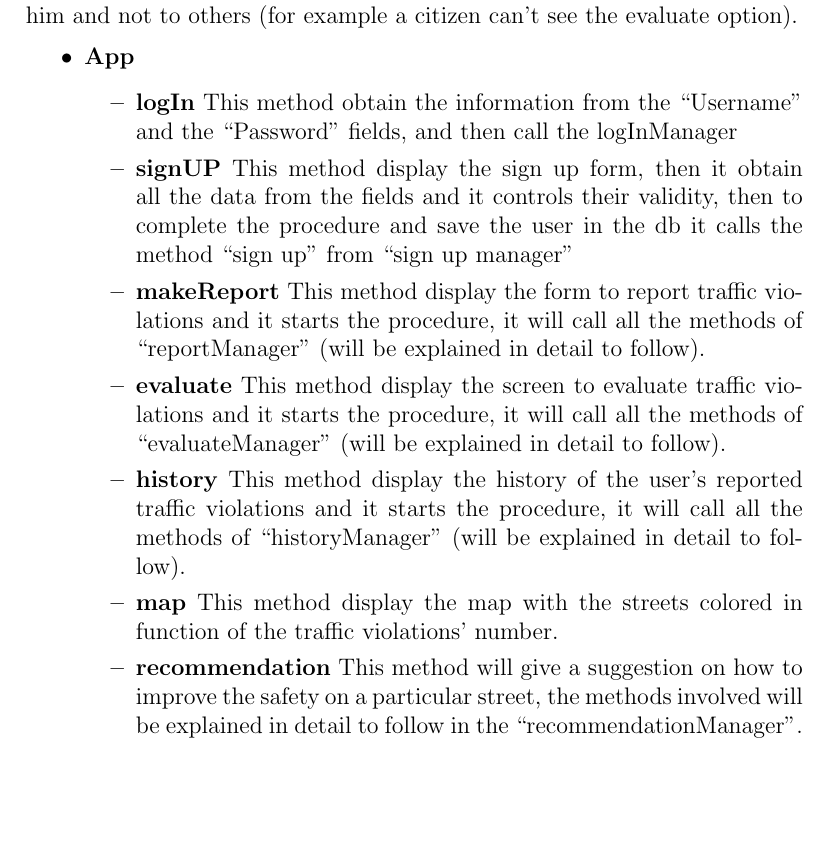
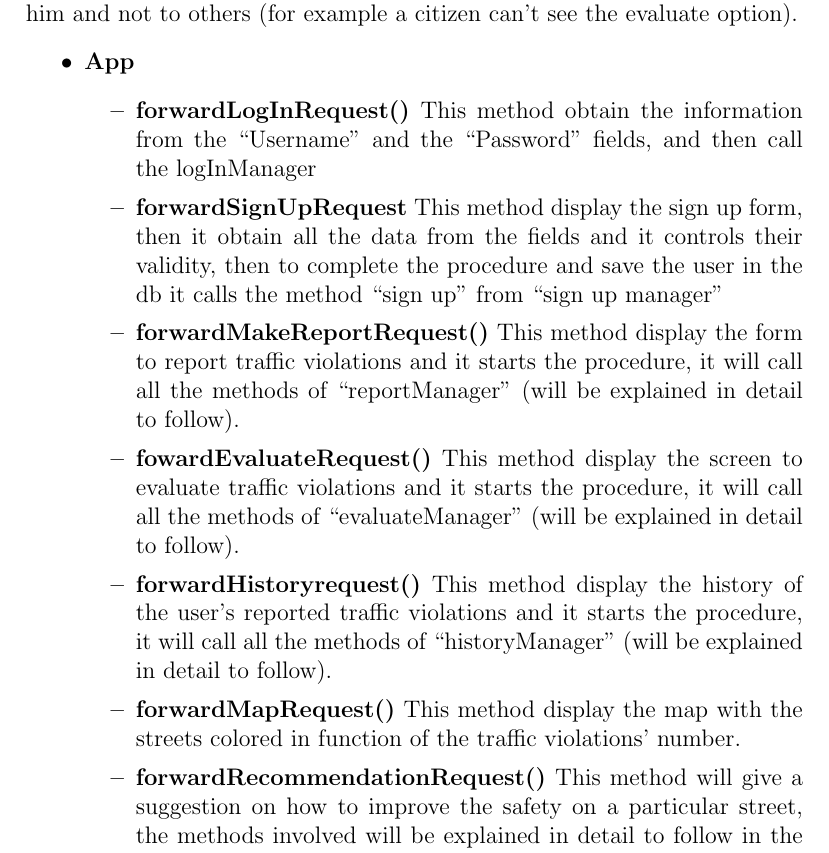
Before and after one commit to Frangi97/FrangiFucci, a LaTeX document (DD/DD.tex): part of page 20 of 43, cut so that both start at the same text, the shorter picture padded with empty space. Compiled offline with pdfLaTeX.

Commit message:
mainInterfaceAdjustments

```diff
--- a/DD/DD.tex
+++ b/DD/DD.tex
@@ -356,23 +356,23 @@ preferred due to some reasons, like the possibility to use foreign keys in the t
 					\begin{itemize}
 						\item \textbf{App}
 						\begin{itemize}
-							\item \textbf{logIn} This method obtain the information from the ``Username" and the
+							\item \textbf{forwardLogInRequest()} This method obtain the information from the ``Username" and the
 								``Password" fields, and then call the logInManager
-							\item \textbf{signUP} This method display the sign up form, then it obtain all the data
+							\item \textbf{forwardSignUpRequest} This method display the sign up form, then it obtain all the data
 								from the fields and it controls their validity, then to complete the procedure and
 								save the user in the db it calls the method ``sign up" from  ``sign up manager"
-							\item \textbf{makeReport} This method display the form to report traffic violations and
+							\item \textbf{forwardMakeReportRequest()} This method display the form to report traffic violations and
 								it starts the procedure, it will call all the methods of ``reportManager"
 								(will be explained in detail to follow).
-							\item \textbf{evaluate} This method display the screen to evaluate traffic violations and
+							\item \textbf{fowardEvaluateRequest()} This method display the screen to evaluate traffic violations and
 								it starts the procedure, it will call all the methods of ``evaluateManager"
 								(will be explained in detail to follow).
-							\item \textbf{history} This method display the history of the user's reported traffic
+							\item \textbf{forwardHistoryrequest()} This method display the history of the user's reported traffic
 								violations and it starts the procedure, it will call all the methods of
 								``historyManager" (will be explained in detail to follow).
-							\item \textbf{map} This method display the map with the streets colored in function of the
+							\item \textbf{forwardMapRequest()} This method display the map with the streets colored in function of the
 								traffic violations' number.
-							\item \textbf{recommendation} This method will give a suggestion on how to improve the
+							\item \textbf{forwardRecommendationRequest()} This method will give a suggestion on how to improve the
 								safety on a particular street, the methods involved will be explained in detail to
 								follow in the  ``recommendationManager".
 						\end{itemize}
```
